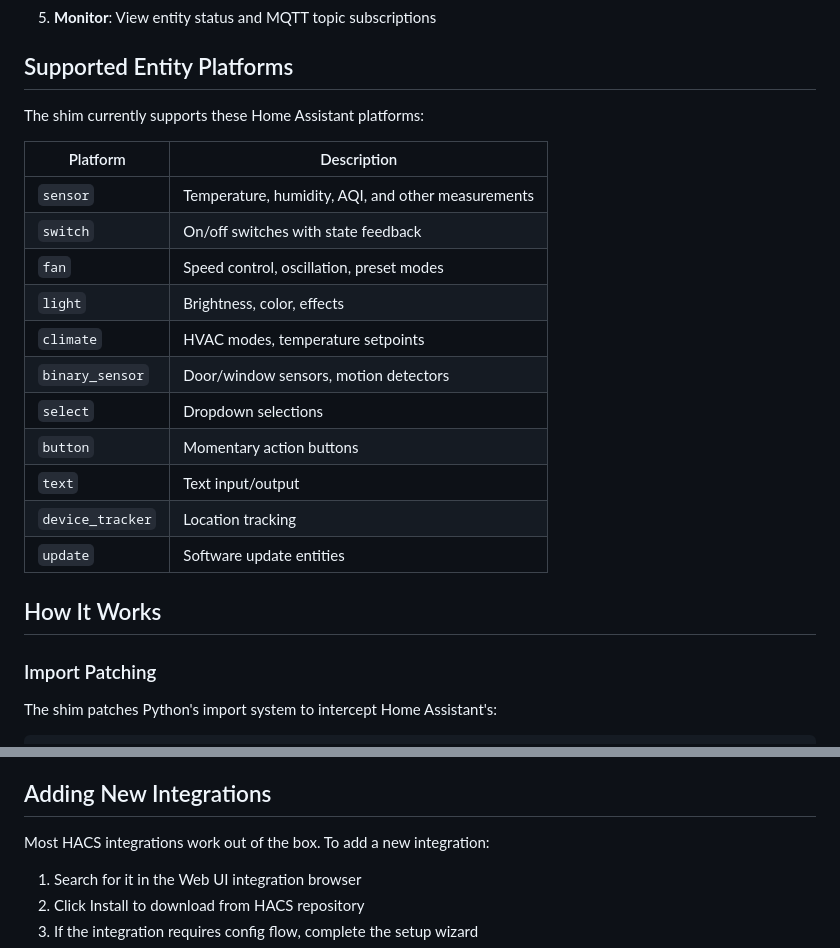
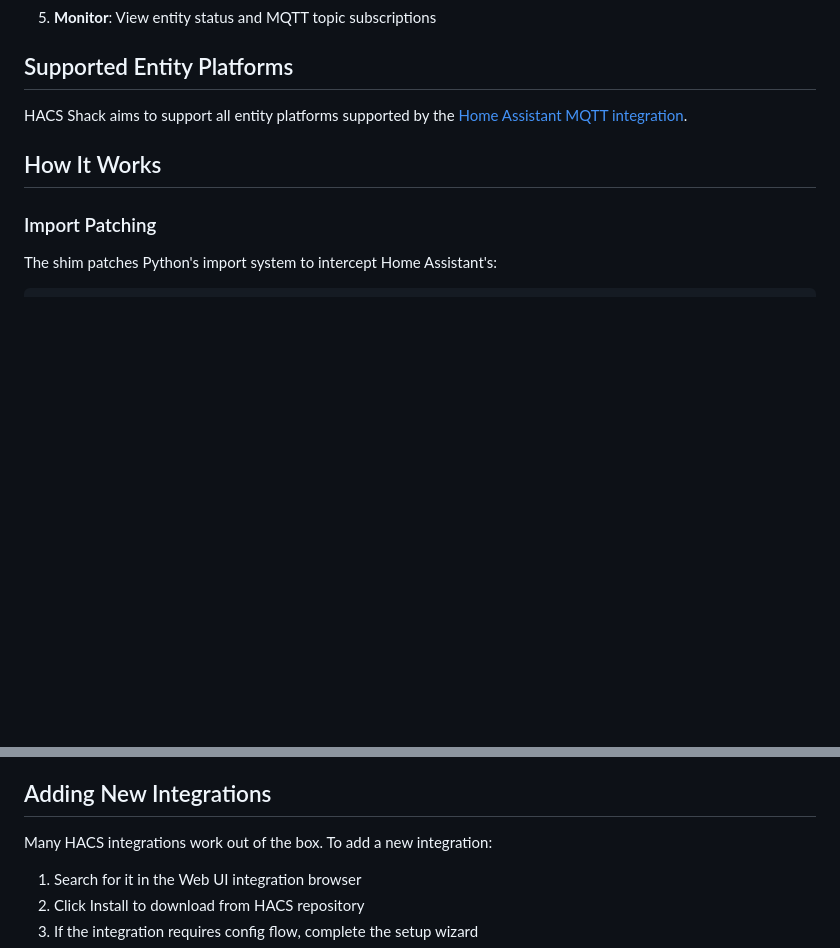
Before and after one commit to genehand/ha-apps, a Markdown page: app-shack/README.md, 2 parts joined by grey strips. Rendered like a GitHub page; blank space fills up the shorter version.

```diff
--- a/app-shack/README.md
+++ b/app-shack/README.md
@@ -41,21 +41,7 @@ The shim provides a compatibility layer that:
 
 ## Supported Entity Platforms
 
-The shim currently supports these Home Assistant platforms:
-
-| Platform | Description |
-|----------|-------------|
-| `sensor` | Temperature, humidity, AQI, and other measurements |
-| `switch` | On/off switches with state feedback |
-| `fan` | Speed control, oscillation, preset modes |
-| `light` | Brightness, color, effects |
-| `climate` | HVAC modes, temperature setpoints |
-| `binary_sensor` | Door/window sensors, motion detectors |
-| `select` | Dropdown selections |
-| `button` | Momentary action buttons |
-| `text` | Text input/output |
-| `device_tracker` | Location tracking |
-| `update` | Software update entities |
+HACS Shack aims to support all entity platforms supported by the [Home Assistant MQTT integration](https://www.home-assistant.io/integrations/mqtt/).
 
 ## How It Works
 
@@ -80,7 +66,7 @@ from shim.platforms.sensor import SensorEntity
 
 ## Adding New Integrations
 
-Most HACS integrations work out of the box. To add a new integration:
+Many HACS integrations work out of the box. To add a new integration:
 
 1. Search for it in the Web UI integration browser
 2. Click Install to download from HACS repository
```
Also changed, not shown: other parts of app-shack/README.md (+1 -1 lines).
